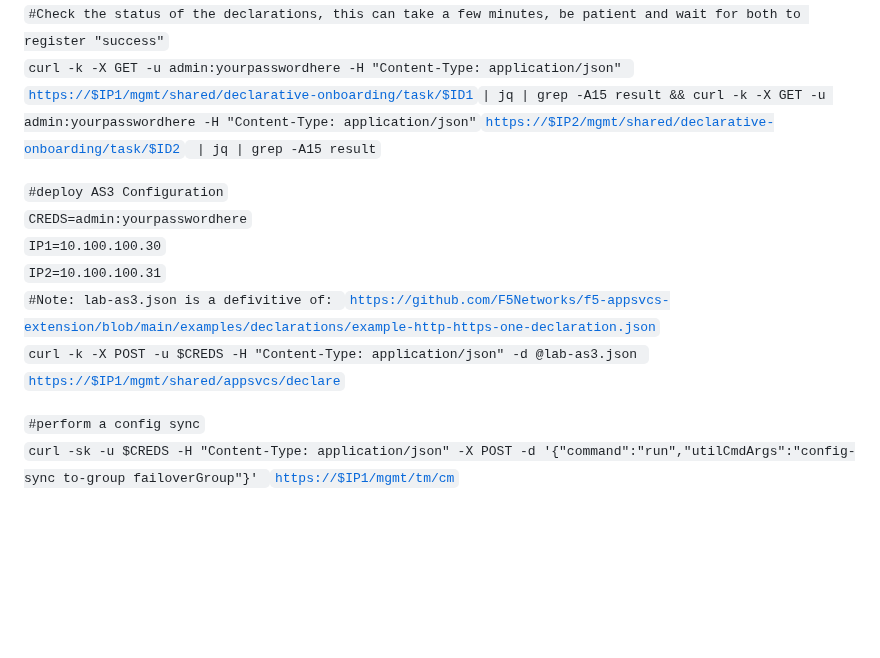
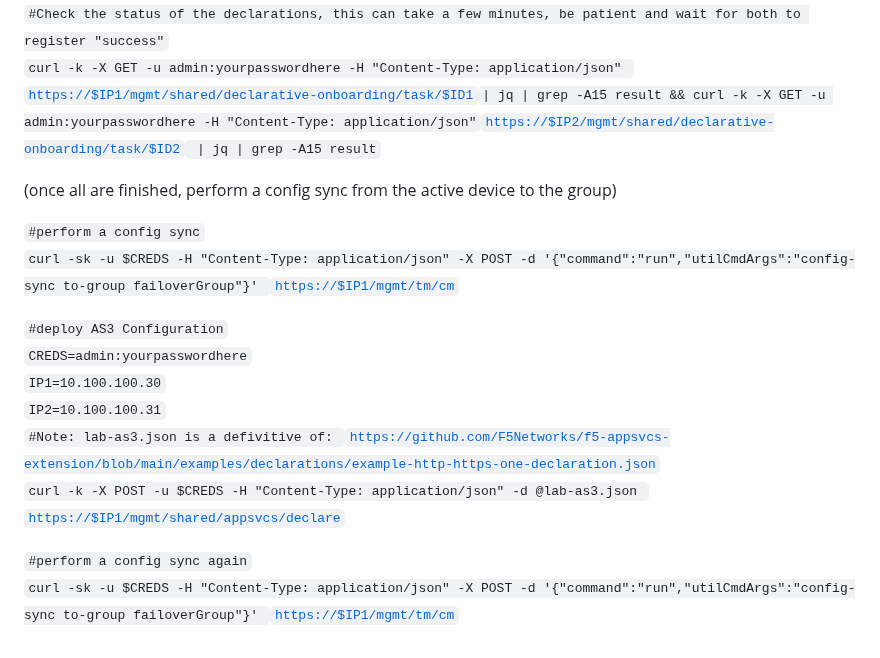
Before and after one commit to Jerry-Lees/HomeLab, a Markdown page: F5/BIG-IP Classic/ReadMe.md, the part around the change. GitHub-like rendering; blank space fills up the shorter version.

```diff
--- a/F5/BIG-IP Classic/ReadMe.md
+++ b/F5/BIG-IP Classic/ReadMe.md
@@ -419,6 +419,11 @@ BIGIP02 SSH
 `#Check the status of the declarations, this can take a few minutes, be patient and wait for both to register "success"`
 `curl -k -X GET -u admin:yourpasswordhere -H "Content-Type: application/json" `[`https://$IP1/mgmt/shared/declarative-onboarding/task/$ID1`](https://$IP1/mgmt/shared/declarative-onboarding/task/$ID1)` | jq | grep -A15 result && curl -k -X GET -u admin:yourpasswordhere -H "Content-Type: application/json" `[`https://$IP2/mgmt/shared/declarative-onboarding/task/$ID2`](https://$IP2/mgmt/shared/declarative-onboarding/task/$ID2)` | jq | grep -A15 result`
 
+(once all are finished, perform a config sync from the active device to the group)
+
+`#perform a config sync`
+`curl -sk -u $CREDS -H "Content-Type: application/json" -X POST -d '{"command":"run","utilCmdArgs":"config-sync to-group failoverGroup"}' `[`https://$IP1/mgmt/tm/cm`](https://$IP1/mgmt/tm/cm)
+
 `#deploy AS3 Configuration`
 `CREDS=admin:yourpasswordhere`
 `IP1=10.100.100.30`
@@ -426,5 +431,5 @@ BIGIP02 SSH
 `#Note: lab-as3.json is a defivitive of: `[`https://github.com/F5Networks/f5-appsvcs-extension/blob/main/examples/declarations/example-http-https-one-declaration.json`](https://github.com/F5Networks/f5-appsvcs-extension/blob/main/examples/declarations/example-http-https-one-declaration.json)
 `curl -k -X POST -u $CREDS -H "Content-Type: application/json" -d @lab-as3.json `[`https://$IP1/mgmt/shared/appsvcs/declare`](https://$IP1/mgmt/shared/appsvcs/declare)
 
-`#perform a config sync`
+`#perform a config sync again`
 `curl -sk -u $CREDS -H "Content-Type: application/json" -X POST -d '{"command":"run","utilCmdArgs":"config-sync to-group failoverGroup"}' `[`https://$IP1/mgmt/tm/cm`](https://$IP1/mgmt/tm/cm)
```
